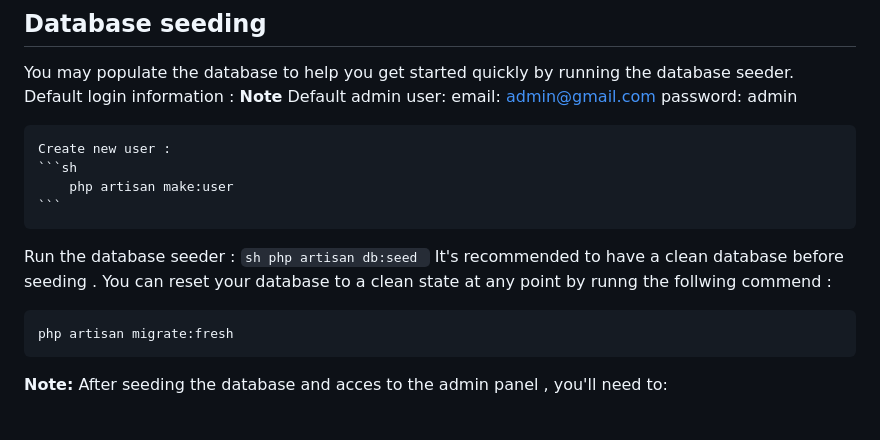
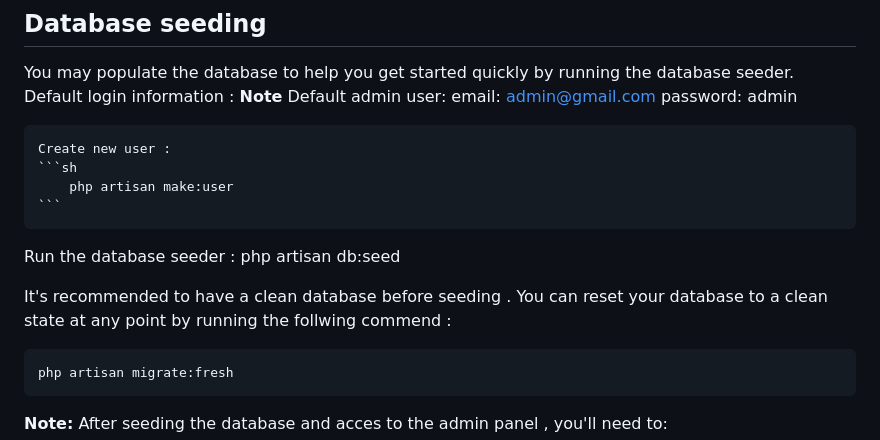
Before and after one commit to AmenArbia/travel-app, a Markdown page: README.md, the part around the change. GitHub-like rendering; blank space fills up the shorter version.

Commit message:
Fix formatting and indentation issues in database seeding section of README.md

````diff
--- a/README.md
+++ b/README.md
@@ -98,11 +98,11 @@ You may populate the database to help you get started quickly by running the dat
         php artisan make:user
     ```
 
-Run the database seeder :
-    ```sh
-       php artisan db:seed
-    ```
-It's recommended to have a clean database before seeding . You can reset your database to a clean state at any point by runng the follwing commend :
+Run the database seeder : php artisan db:seed
+
+
+
+It's recommended to have a clean database before seeding . You can reset your database to a clean state at any point by running the follwing commend :
 
     php artisan migrate:fresh
 **Note:** After seeding the database and acces to the admin panel , you'll need to:
````
